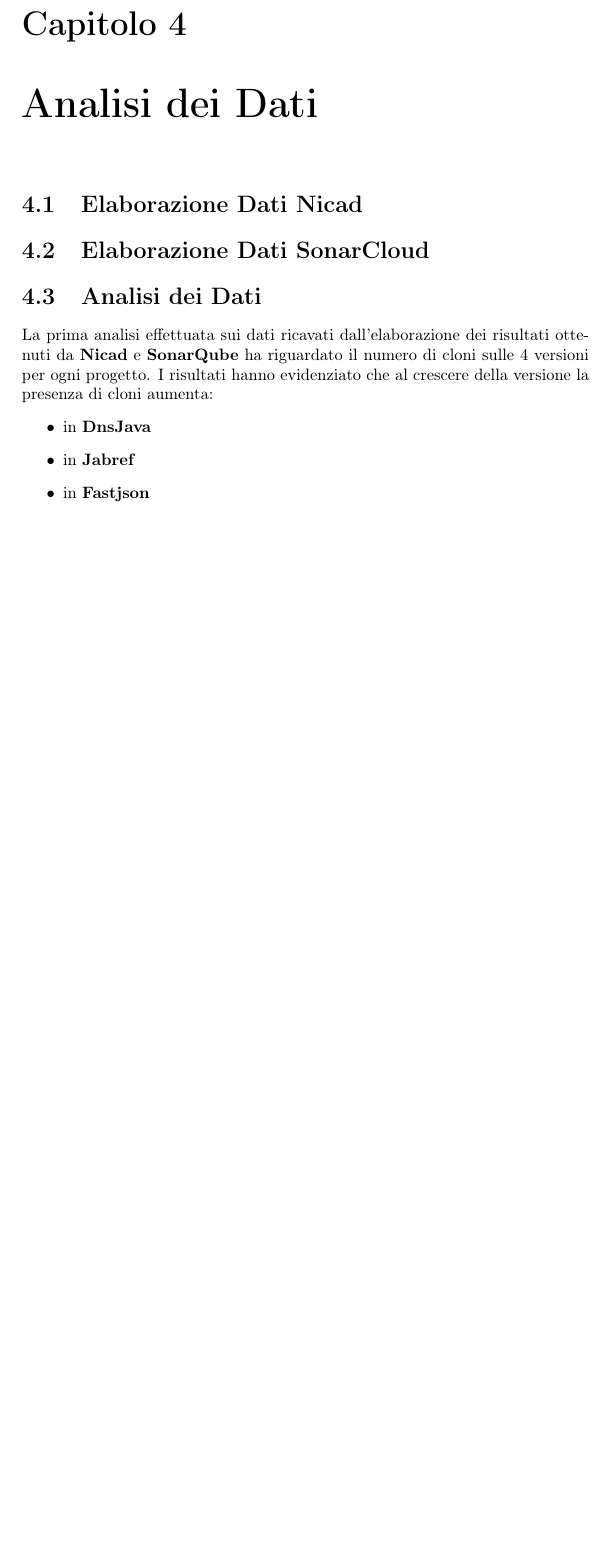
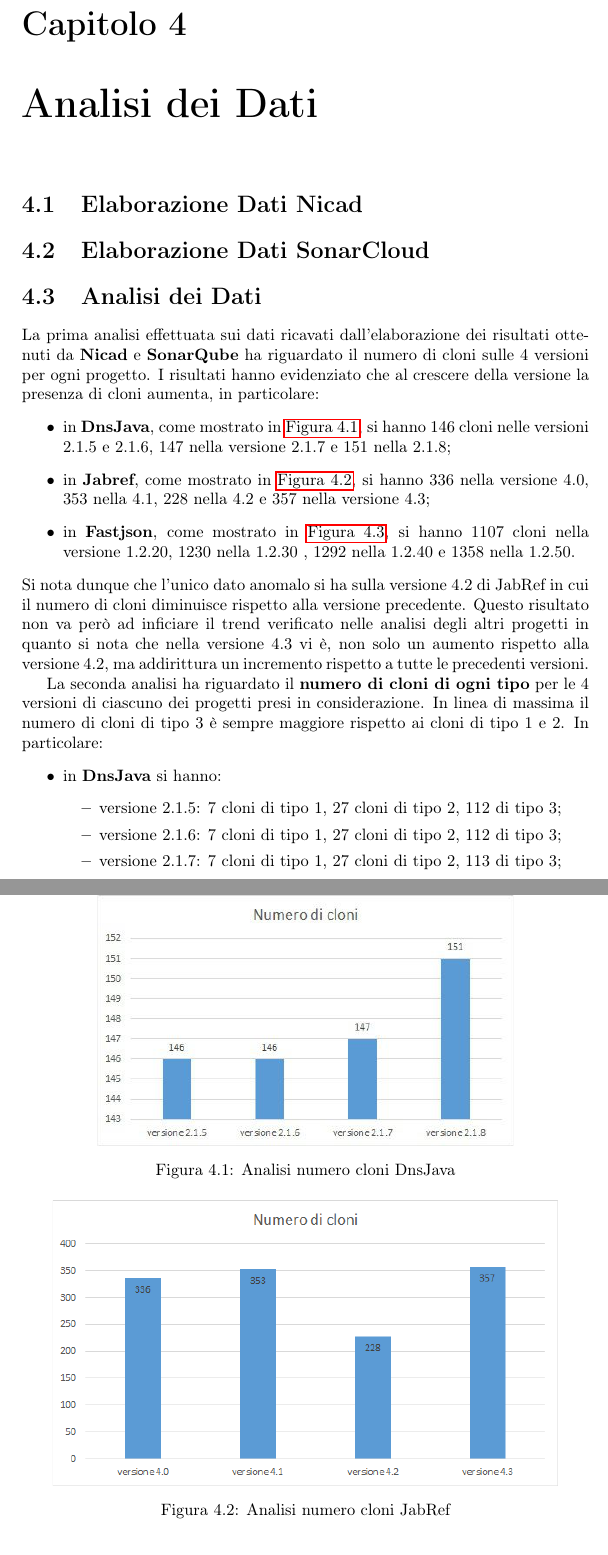
Before and after one commit to gagri/Evoluzione-e-qualit-del-software, a LaTeX document (reportProgettoAversano/elaboratoAversano.tex, which reads reportProgettoAversano/4.3.anal_dat.tex): part of page 17 of 18 before the commit and two parts of pages 17 and 18 of 21 after it, the two joined at a grey line, cut so that both start at the same text, the shorter picture padded with empty space. Compiled offline with pdfLaTeX.

Commit message:
Modifiche

```diff
--- a/reportProgettoAversano/4.3.anal_dat.tex
+++ b/reportProgettoAversano/4.3.anal_dat.tex
@@ -1,7 +1,18 @@
 \section{Analisi dei Dati}
-La prima analisi effettuata sui dati ricavati dall'elaborazione dei risultati ottenuti da \textbf{Nicad} e \textbf{SonarQube} ha riguardato il numero di cloni sulle $4$ versioni per ogni progetto. I risultati hanno evidenziato che al crescere della versione la presenza di cloni aumenta:
+La prima analisi effettuata sui dati ricavati dall'elaborazione dei risultati ottenuti da \textbf{Nicad} e \textbf{SonarQube} ha riguardato il numero di cloni sulle $4$ versioni per ogni progetto. I risultati hanno evidenziato che al crescere della versione la presenza di cloni aumenta, in particolare:
 \begin{itemize}
-	\item in \textbf{DnsJava}
-	\item in \textbf{Jabref}
-	\item in \textbf{Fastjson}
+	\item in \textbf{DnsJava}, come mostrato in \autoref{fig:nCloniDnsJava}, si hanno $146$ cloni nelle versioni $2.1.5$ e $2.1.6$, $147$ nella versione $2.1.7$ e $151$ nella $2.1.8$;
+	\item in \textbf{Jabref}, come mostrato in \autoref{fig:nCloniJabRef}, si hanno $336$ nella versione $4.0$, $353$ nella $4.1$, $228$ nella $4.2$ e $357$ nella versione $4.3$;
+	\item in \textbf{Fastjson}, come mostrato in \autoref{fig:nCloniFastjson}, si hanno $1107$ cloni nella versione $1.2.20$, $1230$ nella $1.2.30$ , $1292$ nella $1.2.40$ e $1358$ nella $1.2.50$.
 \end{itemize}
+\begin{figure}[h]
+	\centering
+	\includegraphics[scale=0.7, trim = 0cm 0cm 0cm 0cm, clip=true]{Grafici_dnsJava/NumeroCloni.pdf}
+	\caption{Analisi numero cloni DnsJava}
+	\label{fig:nCloniDnsJava}
+
+\end{figure}
+\begin{figure}[h]
+	\centering
+	\includegraphics[scale=0.7, trim = 0cm 0cm 0cm 0cm, clip=true]{Grafici_jabRef/NumeroCloni.png}
+	\caption{Analisi numero cloni JabRef}
@@ -7,0 +25,12 @@
+	\label{fig:nCloniFastjson}
+\end{figure}
+Si nota dunque che l'unico dato anomalo si ha sulla versione $4.2$ di JabRef in cui il numero di cloni diminuisce rispetto alla versione precedente. Questo risultato non va però ad inficiare il trend verificato nelle analisi degli altri progetti in quanto si nota che nella versione $4.3$ vi è, non solo un aumento rispetto alla versione $4.2$, ma addirittura un incremento rispetto a tutte le precedenti versioni.
+
+La seconda analisi ha riguardato il \textbf{numero di cloni di ogni tipo} per le $4$ versioni di ciascuno dei progetti presi in considerazione. In linea di massima il numero di cloni di tipo $3$ è sempre maggiore rispetto ai cloni di tipo $1$ e $2$. In particolare:
+\begin{itemize}
+	\item in \textbf{DnsJava} si hanno:
+		\begin{itemize}
+				\item versione $2.1.5$: 7 cloni di tipo 1, 27 cloni di tipo 2, 112 di tipo 3;
+				\item versione $2.1.6$: 7 cloni di tipo 1, 27 cloni di tipo 2, 112 di tipo 3;
+				\item versione $2.1.7$: 7 cloni di tipo 1, 27 cloni di tipo 2, 113 di tipo 3;
+				\item versione $2.1.8$: 9 cloni di tipo 1, 27 cloni di tipo 2, 115 di tipo 3;
```
Also changed, not shown: reportProgettoAversano/Grafici_dnsJava/CodeSmells.jpg (added), reportProgettoAversano/Grafici_dnsJava/Debt-Smells.jpg (added), reportProgettoAversano/Grafici_dnsJava/NumeroCloni.pdf (added), reportProgettoAversano/Grafici_dnsJava/PercentualeFileCloni.jpg (added), reportProgettoAversano/Grafici_dnsJava/PercentualeFileCloni.png (added), reportProgettoAversano/Grafici_dnsJava/TechnicalDebt.jpg (added), reportProgettoAversano/Grafici_dnsJava/TipiCloni.jpg (added), reportProgettoAversano/Grafici_fastJson/CodeSmell.jpg (added), reportProgettoAversano/Grafici_fastJson/Debt-Smell.jpg (added), reportProgettoAversano/Grafici_fastJson/NumeroCloni.jpg (added), reportProgettoAversano/Grafici_fastJson/PercentualeFileConCloni.jpg (added), reportProgettoAversano/Grafici_fastJson/TechnicalDebt.jpg (added), reportProgettoAversano/Grafici_fastJson/TipiCloni.jpg (added), reportProgettoAversano/Grafici_jabRef/CodeSmells.png (added), 6 more files.
